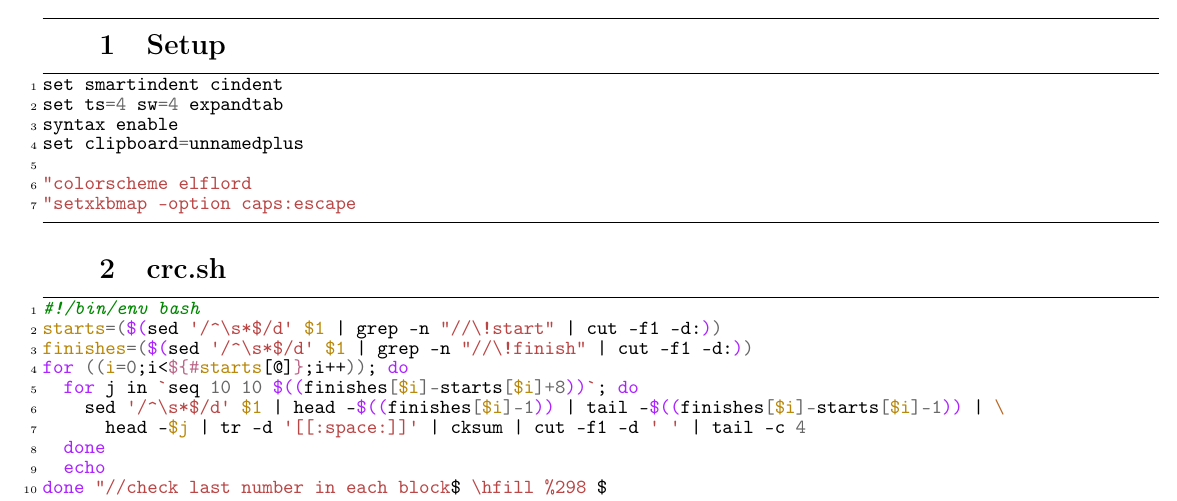
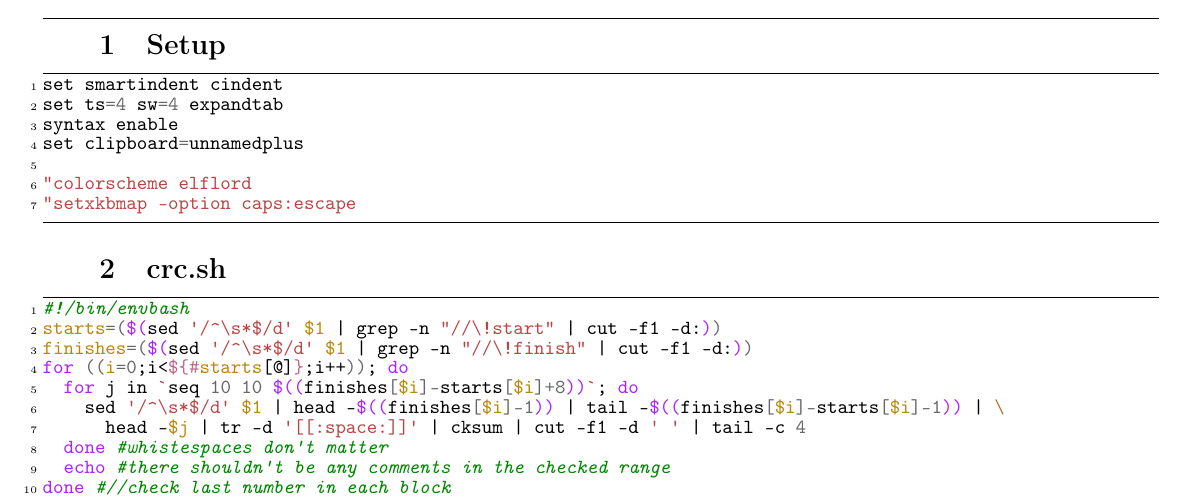
Before and after one commit to quartzcream/tartu_icpc, a LaTeX document (codebook.tex): part of page 1 of 25, cut so that both start at the same text. The pictures show the PDF file codebook.pdf that the author committed with the source.

Commit message:
added instructions for crc

```diff
--- a/codebook.tex
+++ b/codebook.tex
@@ -70,16 +70,16 @@ set clipboard=unnamedplus
 \end{minted}
 \section{crc.sh}
 \begin{minted}[tabsize=2,baselinestretch=1,linenos,numbersep = 1mm, breaklines, frame=lines, texcomments=true, mathescape=true]{bash}
-#!/bin/env bash
+#!/bin/envbash
 starts=($(sed '/^\s*$/d' $1 | grep -n "//\!start" | cut -f1 -d:))
 finishes=($(sed '/^\s*$/d' $1 | grep -n "//\!finish" | cut -f1 -d:))
 for ((i=0;i<${#starts[@]};i++)); do
   for j in `seq 10 10 $((finishes[$i]-starts[$i]+8))`; do
     sed '/^\s*$/d' $1 | head -$((finishes[$i]-1)) | tail -$((finishes[$i]-starts[$i]-1)) | \
       head -$j | tr -d '[[:space:]]' | cksum | cut -f1 -d ' ' | tail -c 4
-  done
-  echo
-done "//check last number in each block$ \hfill %298 $
+  done #whistespaces don't matter
+  echo #there shouldn't be any comments in the checked range
+done #//check last number in each block
 \end{minted}
 \section{gcc ordered set}
 \begin{minted}[tabsize=2,baselinestretch=1,linenos,numbersep = 1mm, breaklines, frame=lines, escapeinside=@@, texcomments=true, mathescape=true]{c++}
```
Also changed, not shown: codebook.pdf, 1 other file.
